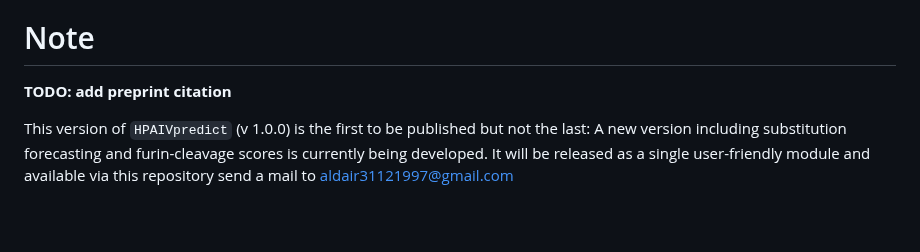
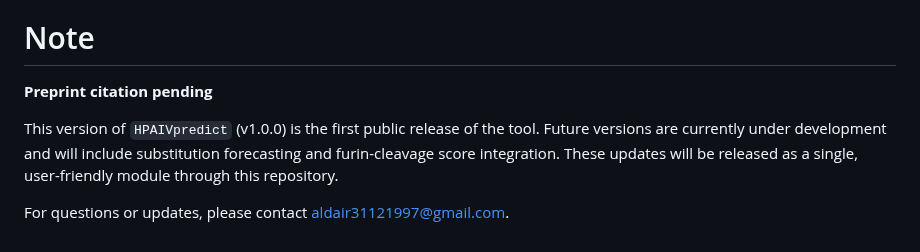
Before and after one commit to aldair31121997-wq/reviewing-data, a Markdown page: HPAIVpredict/README.md, the part around the change. Drawn GitHub-style; blank space fills up the shorter version.

```diff
--- a/HPAIVpredict/README.md
+++ b/HPAIVpredict/README.md
@@ -92,6 +92,8 @@ Model training and fitting are available in the `training-fitting/` folder, whic
 
 # Note
 
-**TODO: add preprint citation**
+**Preprint citation pending**
 
-This version of `HPAIVpredict` (v 1.0.0) is the first to be published but not the last: A new version including substitution forecasting and furin-cleavage scores is currently being developed. It will be released as a single user-friendly module and available via this repository send a mail to [aldair31121997@gmail.com](mailto:aldair31121997@gmail.com)
+This version of `HPAIVpredict` (v1.0.0) is the first public release of the tool. Future versions are currently under development and will include substitution forecasting and furin-cleavage score integration. These updates will be released as a single, user-friendly module through this repository.
+
+For questions or updates, please contact [aldair31121997@gmail.com](mailto:aldair31121997@gmail.com).
```
